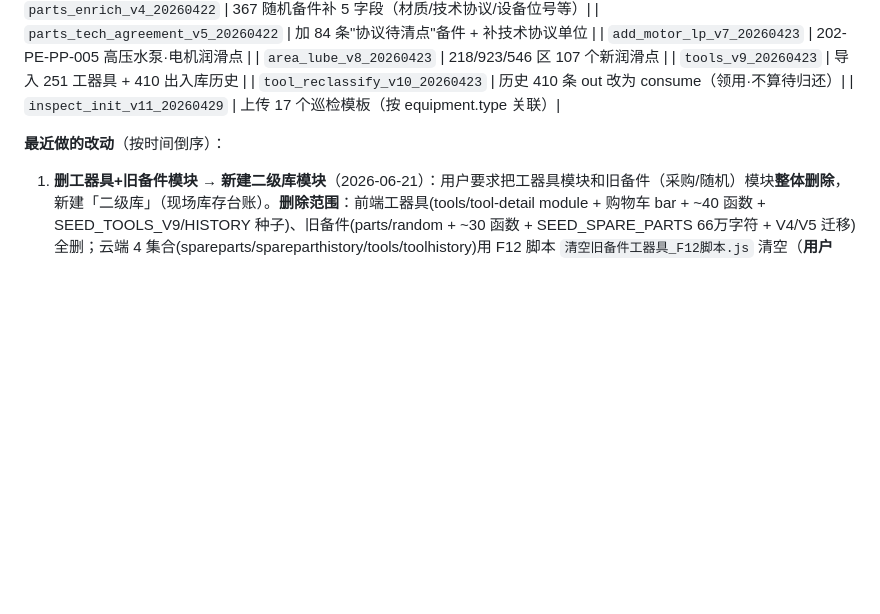
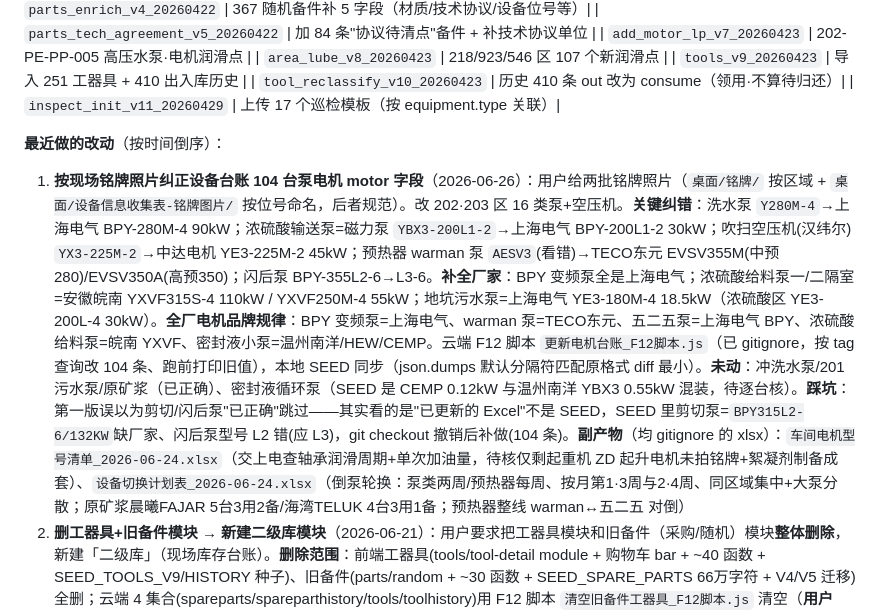
Before and after one commit to haoxinglong404/nickel-ems, a Markdown page: CLAUDE.md, the part around the change. Drawn GitHub-style; blank space fills up the shorter version.

Commit message:
docs(claude): 记录铭牌纠正104台泵电机台账的改动
Co-Authored-By: Claude Opus 4.8 <noreply@anthropic.com>

```diff
--- a/CLAUDE.md
+++ b/CLAUDE.md
@@ -252,6 +252,7 @@
 | `inspect_init_v11_20260429` | 上传 17 个巡检模板（按 equipment.type 关联）|
 
 **最近做的改动**（按时间倒序）：
+1. **按现场铭牌照片纠正设备台账 104 台泵电机 motor 字段**（2026-06-26）：用户给两批铭牌照片（`桌面/铭牌/` 按区域 + `桌面/设备信息收集表-铭牌图片/` 按位号命名，后者规范）。改 202·203 区 16 类泵+空压机。**关键纠错**：洗水泵 `Y280M-4`→上海电气 BPY-280M-4 90kW；浓硫酸输送泵=磁力泵 `YBX3-200L1-2`→上海电气 BPY-200L1-2 30kW；吹扫空压机(汉纬尔) `YX3-225M-2`→中达电机 YE3-225M-2 45kW；预热器 warman 泵 `AESV3`(看错)→TECO东元 EVSV355M(中预280)/EVSV350A(高预350)；闪后泵 BPY-355L2-6→L3-6。**补全厂家**：BPY 变频泵全是上海电气；浓硫酸给料泵一/二隔室=安徽皖南 YXVF315S-4 110kW / YXVF250M-4 55kW；地坑污水泵=上海电气 YE3-180M-4 18.5kW（浓硫酸区 YE3-200L-4 30kW）。**全厂电机品牌规律**：BPY 变频泵=上海电气、warman 泵=TECO东元、五二五泵=上海电气 BPY、浓硫酸给料泵=皖南 YXVF、密封液小泵=温州南洋/HEW/CEMP。云端 F12 脚本 `更新电机台账_F12脚本.js`（已 gitignore，按 tag 查询改 104 条、跑前打印旧值），本地 SEED 同步（json.dumps 默认分隔符匹配原格式 diff 最小）。**未动**：冲洗水泵/201污水泵/原矿浆（已正确）、密封液循环泵（SEED 是 CEMP 0.12kW 与温州南洋 YBX3 0.55kW 混装，待逐台核）。**踩坑**：第一版误以为剪切/闪后泵"已正确"跳过——其实看的是"已更新的 Excel"不是 SEED，SEED 里剪切泵=`BPY315L2-6/132KW`缺厂家、闪后泵型号 L2 错(应 L3)，git checkout 撤销后补做(104 条)。**副产物**（均 gitignore 的 xlsx）：`车间电机型号清单_2026-06-24.xlsx`（交上电查轴承润滑周期+单次加油量，待核仅剩起重机 ZD 起升电机未拍铭牌+絮凝剂制备成套）、`设备切换计划表_2026-06-24.xlsx`（倒泵轮换：泵类两周/预热器每周、按月第1·3周与2·4周、同区域集中+大泵分散；原矿浆晨曦FAJAR 5台3用2备/海湾TELUK 4台3用1备；预热器整线 warman↔五二五 对倒）
 1. **删工器具+旧备件模块 → 新建二级库模块**（2026-06-21）：用户要求把工器具模块和旧备件（采购/随机）模块**整体删除**，新建「二级库」（现场库存台账）。**删除范围**：前端工器具(tools/tool-detail module + 购物车 bar + ~40 函数 + SEED_TOOLS_V9/HISTORY 种子)、旧备件(parts/random + ~30 函数 + SEED_SPARE_PARTS 66万字符 + V4/V5 迁移) 全删；云端 4 集合(spareparts/spareparthistory/tools/toolhistory)用 F12 脚本 `清空旧备件工器具_F12脚本.js` 清空（**用户跑，不进 git**）。文件 1.98MB→0.86MB。底部导航 6→5 项(工器具删，"备件"→"二级库"，沿用 `data-nav="parts"` 骨架)。**新二级库**：新集合 `secondstock`+`secondstockhistory`，57 条垫片种子(`SEED_SECONDSTOCK`，来自 `垫片二级库台账.xlsx`，总结存 472)。**带结存库存账**：可领用(出库减结存)/入库/编辑/删除/批量导入(粘贴 Excel)/导出，撤销+硬删双轨，**仅 admin 可写**。**库位双轨**：`location`(领出库位·仓库·只读) + `fieldLocation`(现场库位·二级库·管理员填，列表/筛选/卡片都用它)，57 条初始 fieldLocation 统一=`203-1`。**3 个踩坑(都修了)**：① 删除脚本误删了"润滑 UI 层"注释的 `/*` 开头→留下悬空 `*/`→整个 module 静默不执行(全部函数 undefined)，靠 Python 注释配平扫描定位；② `escapeAttr`/`renderInfoRow` 原属旧备件模块、被一起删了，二级库代码却用到→已在二级库块重新定义；③ `ssTxnBuffer`/`ssEditBuffer` 内联 oninput 需 `Object.defineProperty(window,...)` 桥接(同 woBuffer)。**预览模式回退**：`ssDataSource()` 在 `?preview=1` 且云端空时显示 SEED，方便本地看效果(写操作因权限 gate 预览测不了，要上线后真实 admin 登录测)。**本机无 node**：`node --check` 用不了，改用 Python 写括号/引号/注释配平校验器 + 浏览器 preview eval 验证。firestore.rules 加了 secondstock/secondstockhistory 白名单(需用户在 Console 发布)
 2. **导入 37 条手写润滑记录（v3）**（2026-05-22）：用户给 `设备润滑记录汇总_v3.xlsx`（基于 30 张手写 PDF 修正），8 列：润滑日期/设备名/位号/润滑点/油种类/加注量/润滑方式/检查人。37 条全部按 (tag, point) 匹配上系统润滑点（point 别名：齿轮箱(减速机)→减速机）。**用户 3 个决策**：① 操作人唐仕彬/刘正威用名字记录（operatorId 留空）；② actualOil 按记录表原文存（美孚/壳牌牌号，如 MOB DTE MEDIUM、Omala SH 320、MOBIL NUTO H46）；③ 不符项全按实际记录导入（VT1油站 NUTO H32 727L vs 台账 15#MAXTOP 600L；推进液箱实际 NUTO H46 vs 台账 Nyvac FR 200D；112曲轴箱实际 80L vs 台账 100L —— 台账标准都不动，只记实际）。**实现**：F12 脚本写 37 条 lubehistory（id `lh_imp_v3_001`~`037`，带防重复检查 + 分批 400）+ 更新 37 个 lubepoint 的 lastLubeAt/nextLubeAt/status=已润滑（按各点最新润滑日期 + periodDays 算 nextLubeAt）。本地 SEED 同步更新 37 个润滑点状态。**注意**：浓硫酸给料泵推进液箱实际用 NUTO H46（抗磨液压油）而非台账的 Nyvac FR 200D（抗燃液压油），是两种不同油，用户确认按实际记录但暂不改台账——后续若确认现场长期用 NUTO H46 可考虑改标准油号
 2. **用户自助设置企业微信手机号**（2026-05-06）：之前 wechatMobile 字段只能管理员通过用户管理 sheet 添加，工人没法自己改。给"我的"页面菜单加 📞 "企业微信手机号" 入口（COMMON_MENU 和 admin 菜单都加），点击弹 sheet 让用户自己填 11 位手机号。**实现**：① 加 `setMobile` sheet 类型（参考 setPassword 的结构）；② `confirmSetMobile()` 函数校验 11 位 + cloudSaveUser；③ 已有手机号时显示当前号 + "保存修改" + "清除手机号" 按钮；④ 加 phone icon SVG 到 ICON_SVG。这样部署后工人各自登录就能填，不用管理员一个个录入
```
